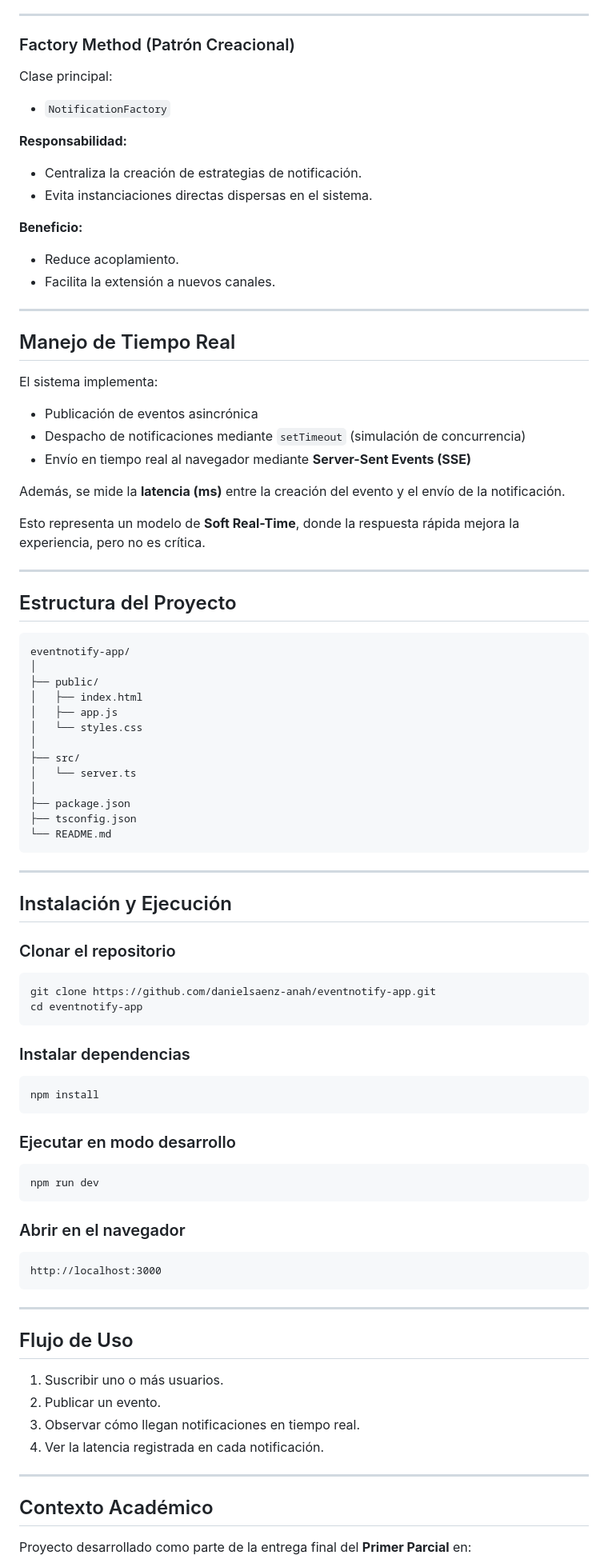
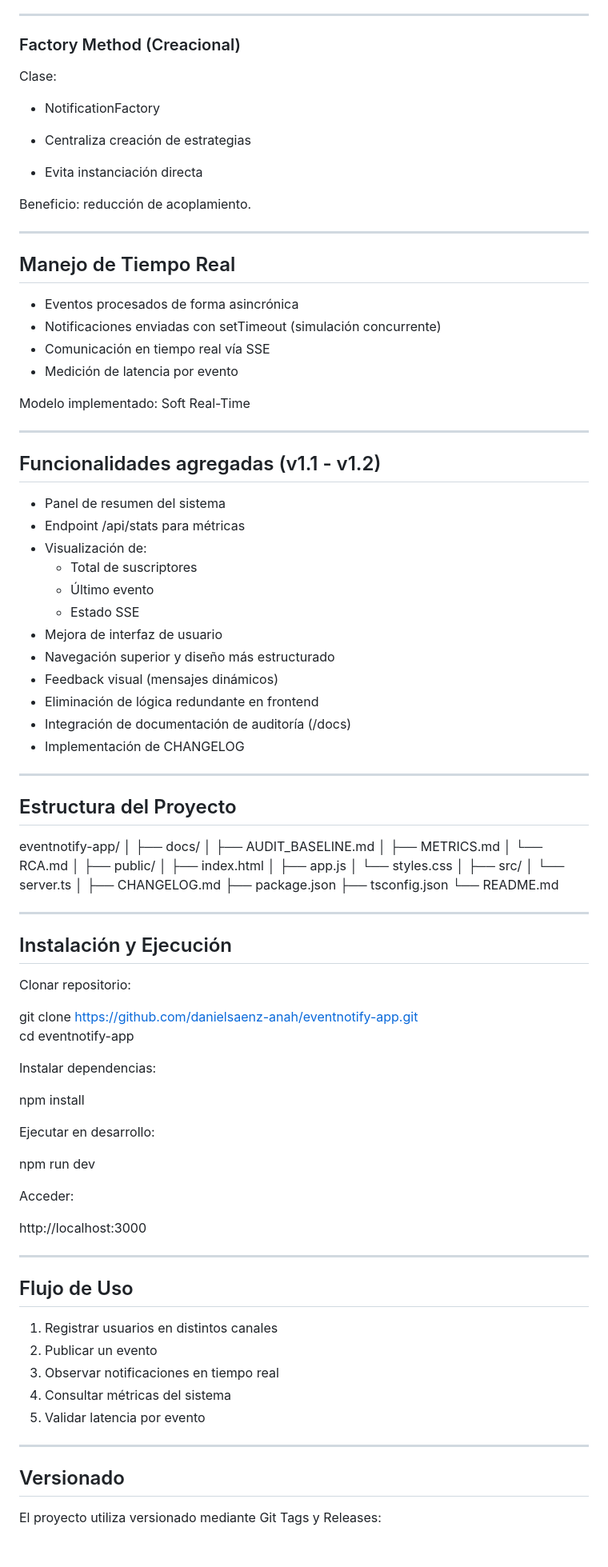
Before and after one commit to danielsaenz-anah/eventnotify-app, a Markdown page: README.md, the part around one of its changes. Shown at 80% size. Drawn GitHub-style; blank space fills up the shorter version.

Commit message:
Se actualiza el README.md

````diff
--- a/README.md
+++ b/README.md
@@ -74,39 +59,54 @@ Clases principales:
 
 ---
 
-###  Factory Method (Patrón Creacional)
+### Factory Method (Creacional)
 
-Clase principal:
-- `NotificationFactory`
+Clase:
+- NotificationFactory
 
-**Responsabilidad:**
-- Centraliza la creación de estrategias de notificación.
-- Evita instanciaciones directas dispersas en el sistema.
+- Centraliza creación de estrategias
+- Evita instanciación directa
 
-**Beneficio:**
-- Reduce acoplamiento.
-- Facilita la extensión a nuevos canales.
+Beneficio: reducción de acoplamiento.
 
 ---
 
-##  Manejo de Tiempo Real
+## Manejo de Tiempo Real
 
-El sistema implementa:
+- Eventos procesados de forma asincrónica
+- Notificaciones enviadas con setTimeout (simulación concurrente)
+- Comunicación en tiempo real vía SSE
+- Medición de latencia por evento
 
-- Publicación de eventos asincrónica
-- Despacho de notificaciones mediante `setTimeout` (simulación de concurrencia)
-- Envío en tiempo real al navegador mediante **Server-Sent Events (SSE)**
-
-Además, se mide la **latencia (ms)** entre la creación del evento y el envío de la notificación.
-
-Esto representa un modelo de **Soft Real-Time**, donde la respuesta rápida mejora la experiencia, pero no es crítica.
+Modelo implementado: Soft Real-Time
 
 ---
 
-##  Estructura del Proyecto
+## Funcionalidades agregadas (v1.1 - v1.2)
 
-```
+- Panel de resumen del sistema
+- Endpoint /api/stats para métricas
+- Visualización de:
+  - Total de suscriptores
+  - Último evento
+  - Estado SSE
+- Mejora de interfaz de usuario
+- Navegación superior y diseño más estructurado
+- Feedback visual (mensajes dinámicos)
+- Eliminación de lógica redundante en frontend
+- Integración de documentación de auditoría (/docs)
+- Implementación de CHANGELOG
+
+---
+
+## Estructura del Proyecto
+
 eventnotify-app/
+│
+├── docs/
+│   ├── AUDIT_BASELINE.md
+│   ├── METRICS.md
+│   └── RCA.md
 │
 ├── public/
 │   ├── index.html
@@ -116,52 +116,45 @@ eventnotify-app/
 ├── src/
 │   └── server.ts
 │
+├── CHANGELOG.md
 ├── package.json
 ├── tsconfig.json
 └── README.md
-```
 
 ---
 
 ## Instalación y Ejecución
 
-### Clonar el repositorio
+Clonar repositorio:
 
-```bash
 git clone https://github.com/danielsaenz-anah/eventnotify-app.git
 cd eventnotify-app
-```
 
-### Instalar dependencias
+Instalar dependencias:
 
-```bash
 npm install
-```
 
-###  Ejecutar en modo desarrollo
+Ejecutar en desarrollo:
 
-```bash
 npm run dev
-```
 
-### Abrir en el navegador
+Acceder:
 
-```
 http://localhost:3000
-```
 
 ---
 
-##  Flujo de Uso
+## Flujo de Uso
 
-1. Suscribir uno o más usuarios.
-2. Publicar un evento.
-3. Observar cómo llegan notificaciones en tiempo real.
-4. Ver la latencia registrada en cada notificación.
+1. Registrar usuarios en distintos canales
+2. Publicar un evento
+3. Observar notificaciones en tiempo real
+4. Consultar métricas del sistema
+5. Validar latencia por evento
 
 ---
 
-##  Contexto Académico
+## Versionado
 
-Proyecto desarrollado como parte de la entrega final del **Primer Parcial** en:
+El proyecto utiliza versionado mediante Git Tags y Releases:
 
````
Also changed, not shown: other parts of README.md (+43 -58 lines).
